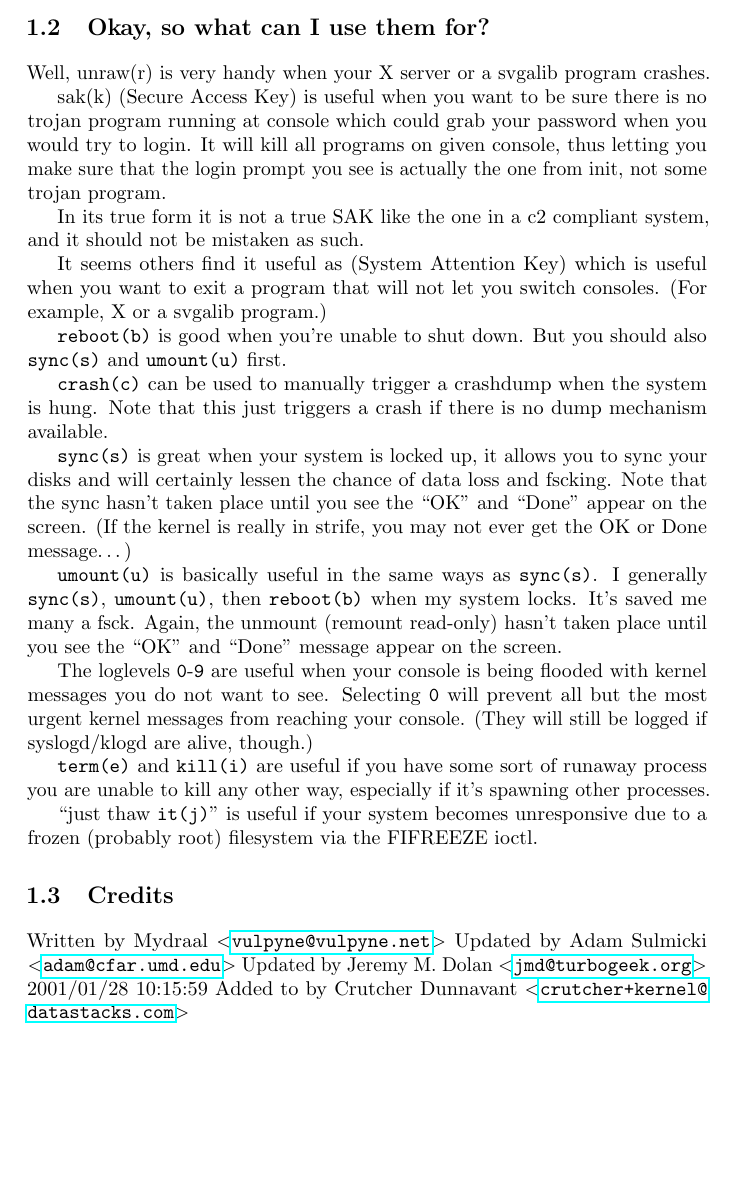
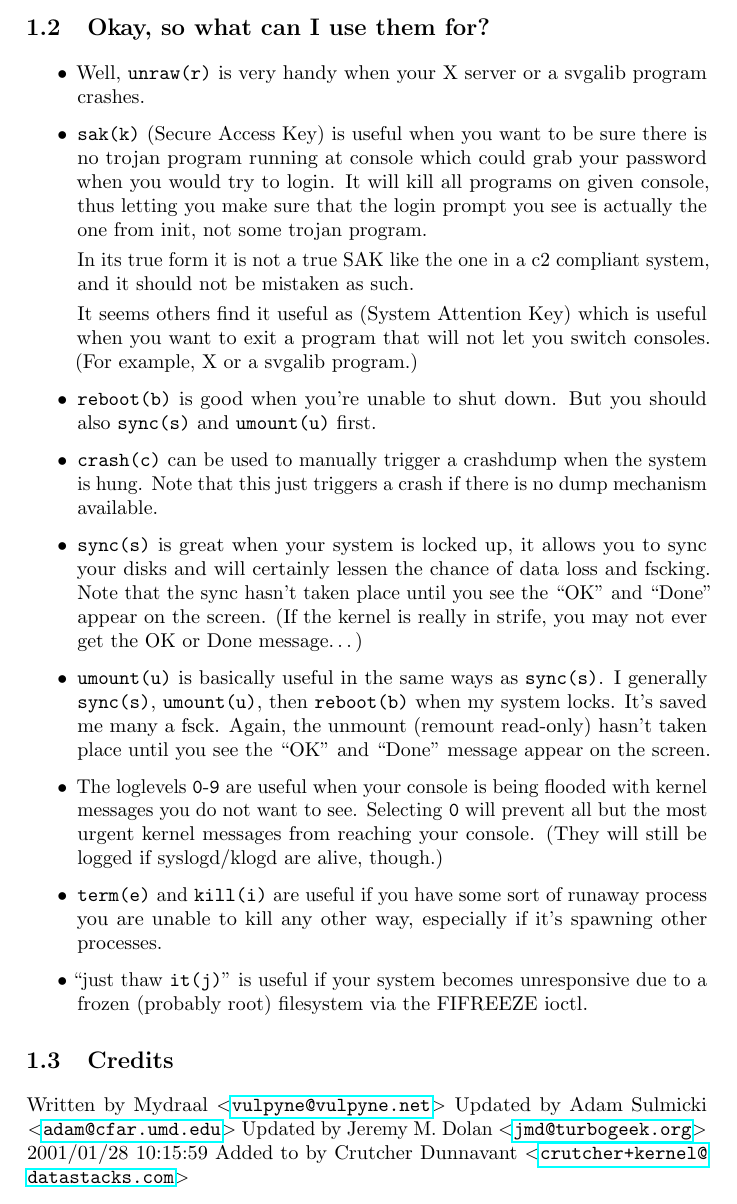
Before and after one commit to Mortal/sysrq-doc, a LaTeX book (sysrq.tex): part of page 3 of 3, cut so that both start at the same text. Compiled offline with pdfLaTeX.

Commit message:
Use itemize for okay-so-what-can-i-use-them-for

```diff
--- a/sysrq.tex
+++ b/sysrq.tex
@@ -197,10 +197,11 @@ would\tabularnewline
 \subsection{Okay, so what can I use them
 for?}\label{okay-so-what-can-i-use-them-for}
 
-Well, unraw(r) is very handy when your X server or a svgalib program
+\begin{itemize}
+  \item Well, \texttt{unraw(r)} is very handy when your X server or a svgalib program
 crashes.
 
-sak(k) (Secure Access Key) is useful when you want to be sure there is
+\item \texttt{sak(k)} (Secure Access Key) is useful when you want to be sure there is
 no trojan program running at console which could grab your password when
 you would try to login. It will kill all programs on given console, thus
 letting you make sure that the login prompt you see is actually the one
@@ -213,38 +214,40 @@ It seems others find it useful as (System Attention Key) which is useful
 when you want to exit a program that will not let you switch consoles.
 (For example, X or a svgalib program.)
 
-\texttt{reboot(b)} is good when you're unable to shut down. But you
+\item \texttt{reboot(b)} is good when you're unable to shut down. But you
 should also \texttt{sync(s)} and \texttt{umount(u)} first.
 
-\texttt{crash(c)} can be used to manually trigger a crashdump when the
+\item \texttt{crash(c)} can be used to manually trigger a crashdump when the
 system is hung. Note that this just triggers a crash if there is no dump
 mechanism available.
 
-\texttt{sync(s)} is great when your system is locked up, it allows you
+\item \texttt{sync(s)} is great when your system is locked up, it allows you
 to sync your disks and will certainly lessen the chance of data loss and
 fscking. Note that the sync hasn't taken place until you see the ``OK''
 and ``Done'' appear on the screen. (If the kernel is really in strife,
 you may not ever get the OK or Done message\ldots{})
 
-\texttt{umount(u)} is basically useful in the same ways as
+\item \texttt{umount(u)} is basically useful in the same ways as
 \texttt{sync(s)}. I generally \texttt{sync(s)}, \texttt{umount(u)}, then
 \texttt{reboot(b)} when my system locks. It's saved me many a fsck.
 Again, the unmount (remount read-only) hasn't taken place until you see
 the ``OK'' and ``Done'' message appear on the screen.
 
-The loglevels \texttt{0}-\texttt{9} are useful when your console is
+\item The loglevels \texttt{0}-\texttt{9} are useful when your console is
 being flooded with kernel messages you do not want to see. Selecting
 \texttt{0} will prevent all but the most urgent kernel messages from
 reaching your console. (They will still be logged if syslogd/klogd are
 alive, though.)
 
-\texttt{term(e)} and \texttt{kill(i)} are useful if you have some sort
+\item \texttt{term(e)} and \texttt{kill(i)} are useful if you have some sort
 of runaway process you are unable to kill any other way, especially if
 it's spawning other processes.
 
-``just thaw \texttt{it(j)}'' is useful if your system becomes
+\item ``just thaw \texttt{it(j)}'' is useful if your system becomes
 unresponsive due to a frozen (probably root) filesystem via the FIFREEZE
 ioctl.
+
+\end{itemize}
 
 \iffalse
 \subsection{\texorpdfstring{Sometimes SysRq seems to get `stuck' after
```
